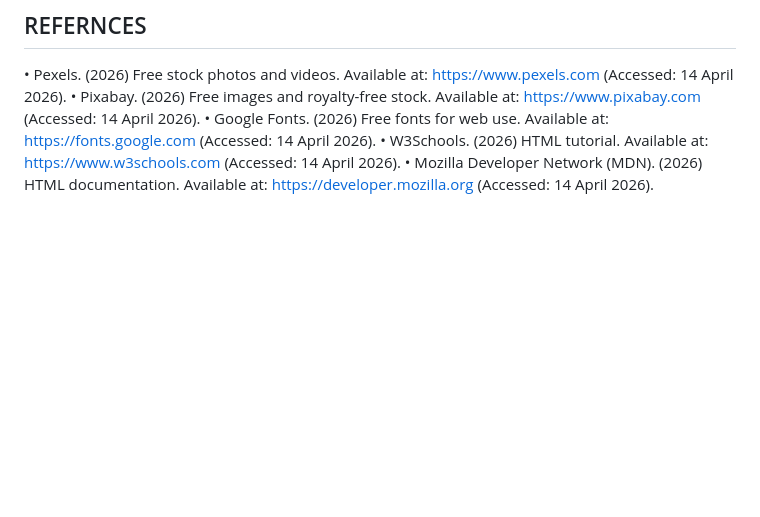
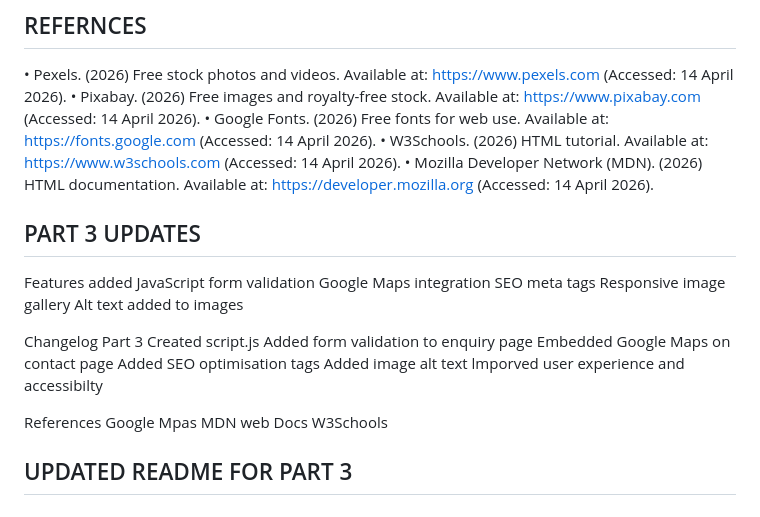
Before and after one commit to ST10494993/WEDE5020-POE-, a Markdown page: README.md, the part around the change. Rendered like a GitHub page; blank space fills up the shorter version.

Commit message:
Update README with Part 3 features and changelog
Added updates for Part 3, including new features and changelog.

```diff
--- a/README.md
+++ b/README.md
@@ -100,3 +100,27 @@ CONTACT
 •	Google Fonts. (2026) Free fonts for web use. Available at: https://fonts.google.com (Accessed: 14 April 2026).
 •	W3Schools. (2026) HTML tutorial. Available at: https://www.w3schools.com (Accessed: 14 April 2026).
 •	Mozilla Developer Network (MDN). (2026) HTML documentation. Available at: https://developer.mozilla.org (Accessed: 14 April 2026).
+
+## PART 3 UPDATES
+Features added
+JavaScript form validation
+Google Maps integration
+SEO meta tags
+Responsive image gallery
+Alt text added to images
+
+Changelog
+Part 3
+Created script.js
+Added form validation to enquiry page
+Embedded Google Maps on contact page
+Added SEO optimisation tags
+Added image alt text
+lmporved user experience and accessibilty
+
+References
+Google Mpas
+MDN web Docs
+W3Schools
+
+## UPDATED README FOR PART 3
```
